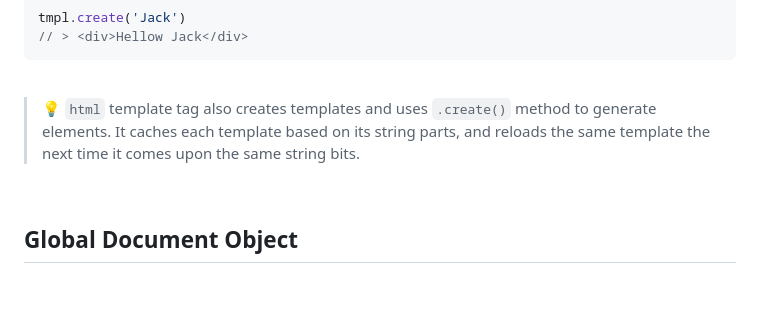
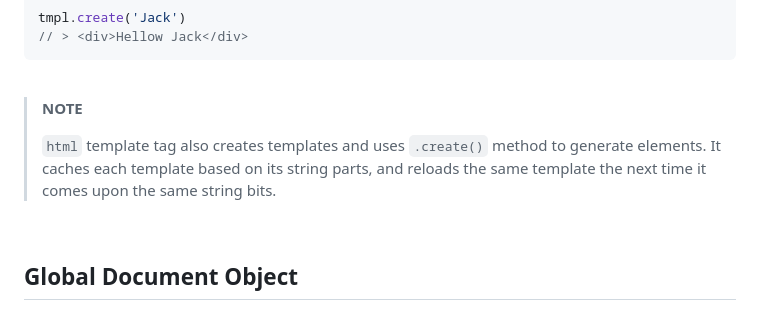
Before and after one commit to loreanvictor/rehtm, a Markdown page: README.md, the part around the change printed below. GitHub-like rendering; blank space fills up the shorter version.

```diff
--- a/README.md
+++ b/README.md
@@ -213,7 +214,9 @@ tmpl.create('Jack')
 
 <br>
 
-> 💡 `html` template tag also creates templates and uses `.create()` method to generate elements. It caches each template based on its string parts, and reloads the same template the next time it comes upon the same string bits.
+> **NOTE**
+>
+>  `html` template tag also creates templates and uses `.create()` method to generate elements. It caches each template based on its string parts, and reloads the same template the next time it comes upon the same string bits.
 
 <br>
 
```
Also changed, not shown: other parts of README.md (+1 -0 lines).
